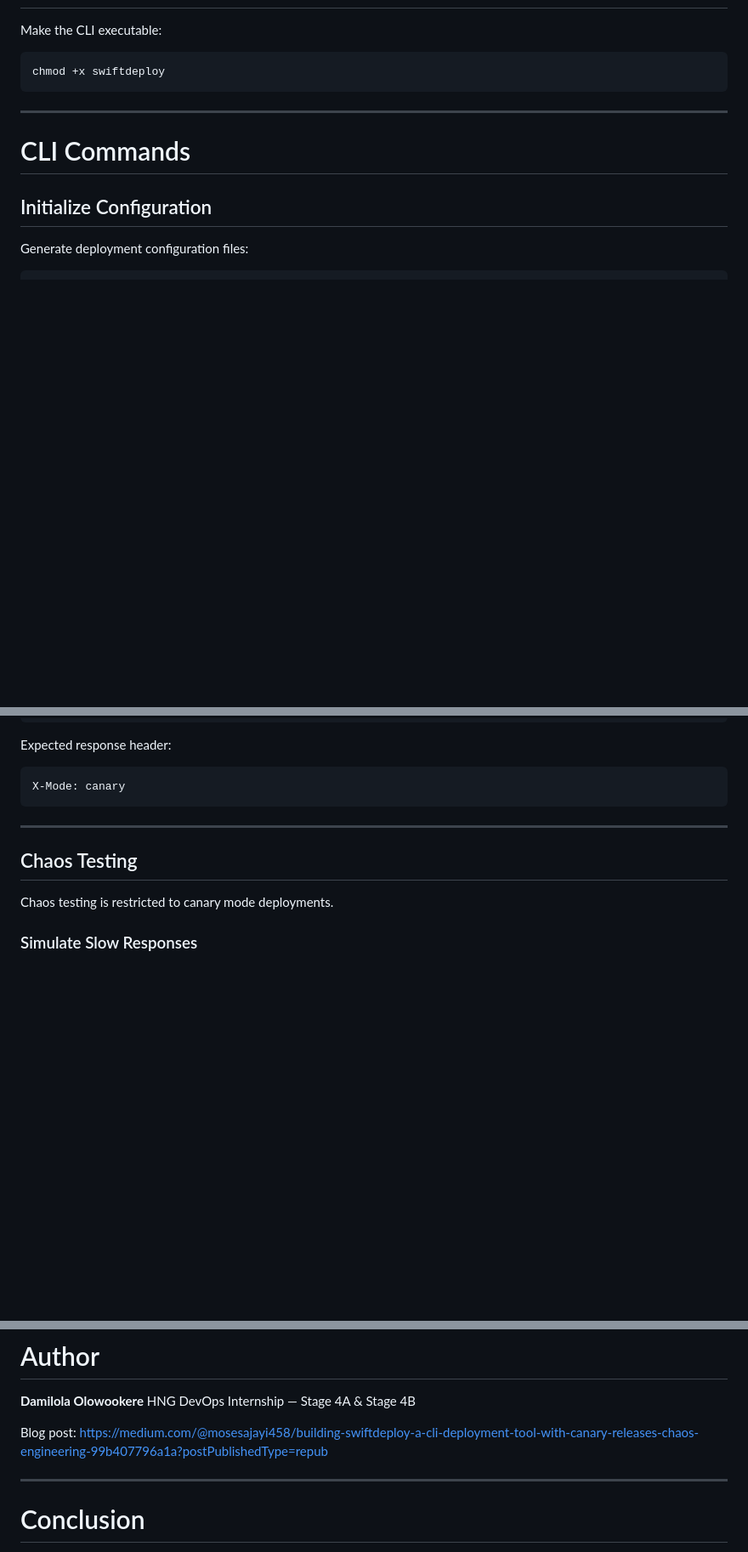
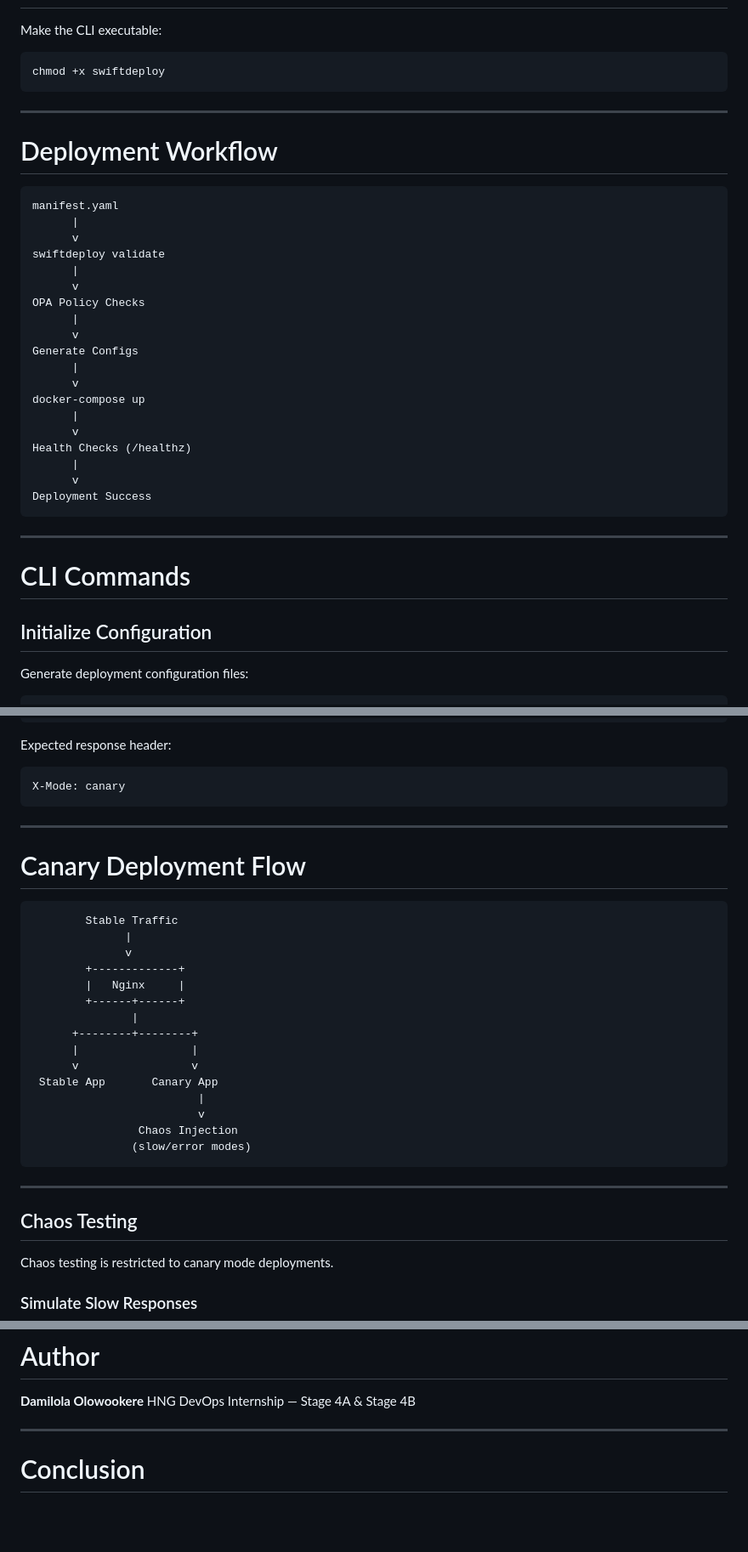
Before and after one commit to mosesajayi458-pixel/hng14-stage4-devops, a Markdown page: README.md, 3 parts joined by grey strips. Shown at 85% size. Rendered like a GitHub page; blank space fills up the shorter version.

````diff
--- a/README.md
+++ b/README.md
@@ -197,6 +246,32 @@ chmod +x swiftdeploy
 
 ---
 
+# Deployment Workflow
+
+```text
+manifest.yaml
+      |
+      v
+swiftdeploy validate
+      |
+      v
+OPA Policy Checks
+      |
+      v
+Generate Configs
+      |
+      v
+docker-compose up
+      |
+      v
+Health Checks (/healthz)
+      |
+      v
+Deployment Success
+```
+
+---
+
 # CLI Commands
 
 ## Initialize Configuration
@@ -284,6 +359,28 @@ Expected response header:
 
 ```text
 X-Mode: canary
+```
+
+---
+
+# Canary Deployment Flow
+
+```text
+        Stable Traffic
+              |
+              v
+        +-------------+
+        |   Nginx     |
+        +------+------+
+               |
+      +--------+--------+
+      |                 |
+      v                 v
+ Stable App       Canary App
+                         |
+                         v
+                Chaos Injection
+               (slow/error modes)
 ```
 
 ---
@@ -548,8 +645,6 @@ SwiftDeploy was designed to reflect real-world DevOps delivery practices:
 **Damilola Olowookere**
 HNG DevOps Internship — Stage 4A & Stage 4B
 
-Blog post: https://medium.com/@mosesajayi458/building-swiftdeploy-a-cli-deployment-tool-with-canary-releases-chaos-engineering-99b407796a1a?postPublishedType=repub
-
 ---
 
 # Conclusion
````
Also changed, not shown: other parts of README.md (+58 -9 lines).
